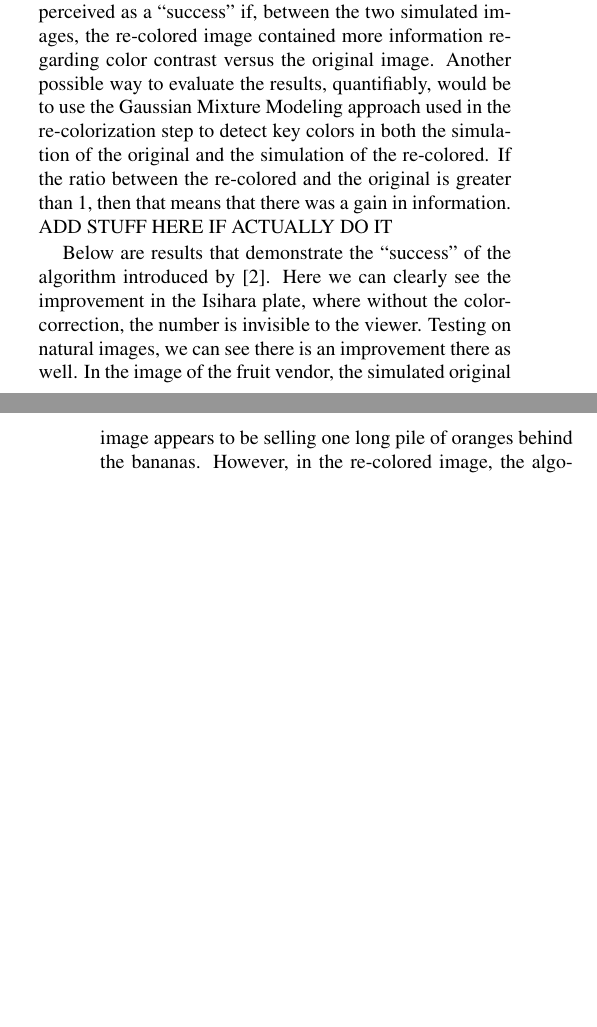
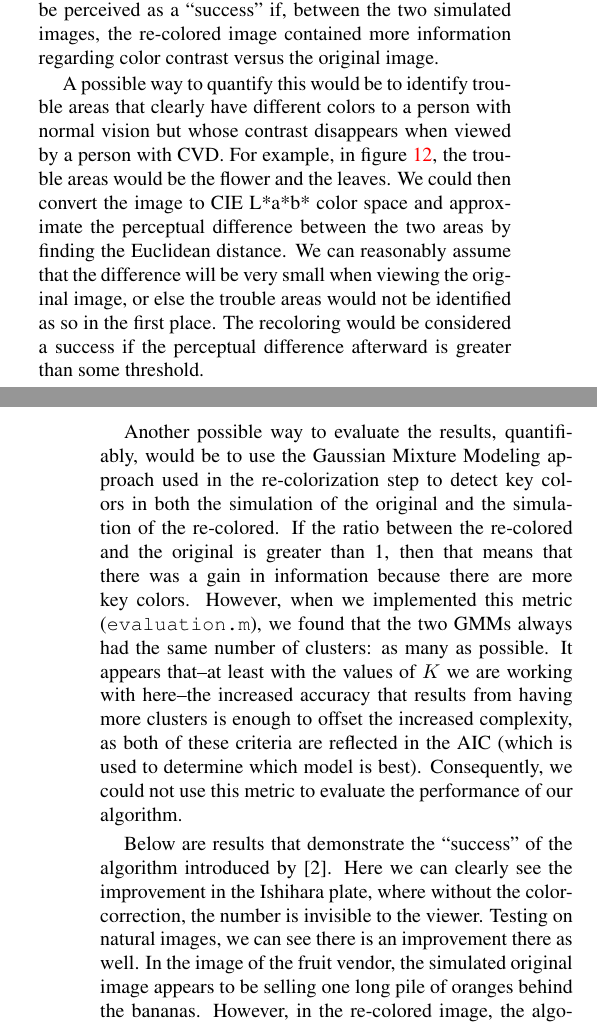
Before and after one commit to dschen/429, a LaTeX paper (Writeup/finalProjectWriteup.tex): two parts of the columns of pages 6 and 7 of 9, joined at a grey line, cut so that both start at the same text, the shorter picture padded with empty space. Compiled offline with pdfLaTeX.

Commit message:
adding to evaluation section

```diff
--- a/Writeup/finalProjectWriteup.tex
+++ b/Writeup/finalProjectWriteup.tex
@@ -273,9 +276,13 @@ Depending on the position of the current pixel with respect to the neutral axis
 %------------------------------------------------------------------------
 \section{Results and Evaluation}
 
-It was difficult to find a sufficient number of subjects to test our program on to make any significant claims on its success. However, as many of our sources used as well for their evaluation metrics [2-4], we evaluated the “success” of the implementation based on a comparison between the simulated views of the original image and the re-colored image. Through this qualitative sketch, an image would be perceived as a “success” if, between the two simulated images, the re-colored image contained more information regarding color contrast versus the original image. Another possible way to evaluate the results, quantifiably, would be to use the Gaussian Mixture Modeling approach used in the re-colorization step to detect key colors in both the simulation of the original and the simulation of the re-colored. If the ratio between the re-colored and the original is greater than 1, then that means that there was a gain in information.  ADD STUFF HERE IF ACTUALLY DO IT
+It was difficult to find a sufficient number of subjects to test our program on to make any significant claims on its success. However, as many of our sources used as well for their evaluation metrics [2-4], we evaluated the ``success'' of the implementation based on a comparison between the simulated views of the original image and the re-colored image. Through this qualitative sketch, an image would be perceived as a ``success'' if, between the two simulated images, the re-colored image contained more information regarding color contrast versus the original image.
 
-Below are results that demonstrate the “success” of the algorithm introduced by [2]. Here we can clearly see the improvement in the Isihara plate, where without the color-correction, the number is invisible to the viewer. Testing on natural images, we can see there is an improvement there as well. In the image of the fruit vendor, the simulated original image appears to be selling one long pile of oranges behind the bananas. However, in the re-colored image, the algorithm illuminates the different piles so the viewer can see there are actually three different piles of fruit.
+A possible way to quantify this would be to identify trouble areas that clearly have different colors to a person with normal vision but whose contrast disappears when viewed by a person with CVD. For example, in figure \ref{fig:flower}, the trouble areas would be the flower and the leaves. We could then convert the image to CIE L*a*b* color space and approximate the perceptual difference between the two areas by finding the Euclidean distance. We can reasonably assume that the difference will be very small when viewing the original image, or else the trouble areas would not be identified as so in the first place. The recoloring would be considered a success if the perceptual difference afterward is greater than some threshold.
+
+Another possible way to evaluate the results, quantifiably, would be to use the Gaussian Mixture Modeling approach used in the re-colorization step to detect key colors in both the simulation of the original and the simulation of the re-colored. If the ratio between the re-colored and the original is greater than 1, then that means that there was a gain in information because there are more key colors. However, when we implemented this metric (\texttt{evaluation.m}), we found that the two GMMs always had the same number of clusters: as many as possible. It appears that--at least with the values of $K$ we are working with here--the increased accuracy that results from having more clusters is enough to offset the increased complexity, as both of these criteria are reflected in the AIC (which is used to determine which model is best). Consequently, we could not use this metric to evaluate the performance of our algorithm.
+
+Below are results that demonstrate the ``success'' of the algorithm introduced by [2]. Here we can clearly see the improvement in the Ishihara plate, where without the color-correction, the number is invisible to the viewer. Testing on natural images, we can see there is an improvement there as well. In the image of the fruit vendor, the simulated original image appears to be selling one long pile of oranges behind the bananas. However, in the re-colored image, the algorithm illuminates the different piles so the viewer can see there are actually three different piles of fruit.
 
 \begin{figure}[h]
   \centering
```
Also changed, not shown: Writeup/finalProjectWriteup.tex (5 more changed lines).
